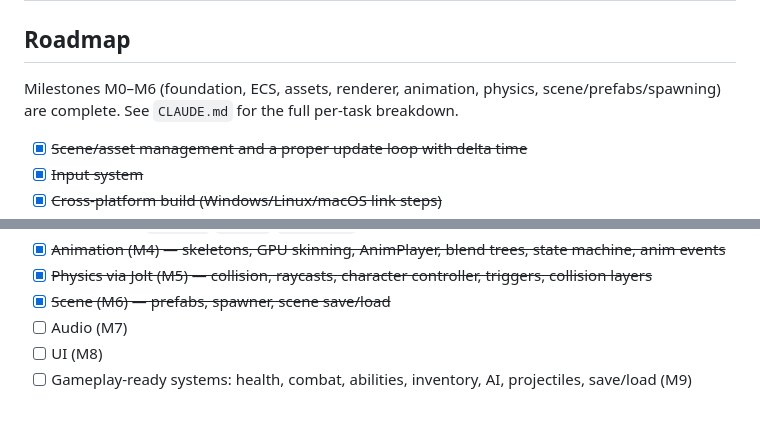
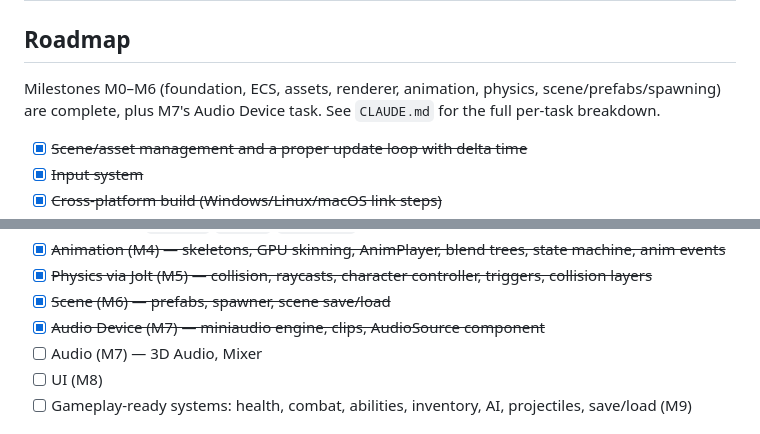
Before and after one commit to mabdo88/ZigEngine, a Markdown page: README.md, 2 parts joined by grey strips. GitHub-like rendering.

Commit message:
Update README roadmap for M7 Audio Device completion

```diff
--- a/README.md
+++ b/README.md
@@ -291,7 +291,7 @@ zig build -Dvulkan-sdk=/path/to/VulkanSDK/1.4.341.1
 
 ## Roadmap
 
-Milestones M0–M6 (foundation, ECS, assets, renderer, animation, physics, scene/prefabs/spawning) are complete. See `CLAUDE.md` for the full per-task breakdown.
+Milestones M0–M6 (foundation, ECS, assets, renderer, animation, physics, scene/prefabs/spawning) are complete, plus M7's Audio Device task. See `CLAUDE.md` for the full per-task breakdown.
 
 - [x] ~~Scene/asset management and a proper update loop with delta time~~
 - [x] ~~Input system~~
@@ -309,7 +309,8 @@ Milestones M0–M6 (foundation, ECS, assets, renderer, animation, physics, scene
 - [x] ~~Animation (M4) — skeletons, GPU skinning, AnimPlayer, blend trees, state machine, anim events~~
 - [x] ~~Physics via Jolt (M5) — collision, raycasts, character controller, triggers, collision layers~~
 - [x] ~~Scene (M6) — prefabs, spawner, scene save/load~~
-- [ ] Audio (M7)
+- [x] ~~Audio Device (M7) — miniaudio engine, clips, AudioSource component~~
+- [ ] Audio (M7) — 3D Audio, Mixer
 - [ ] UI (M8)
 - [ ] Gameplay-ready systems: health, combat, abilities, inventory, AI, projectiles, save/load (M9)
 
```
